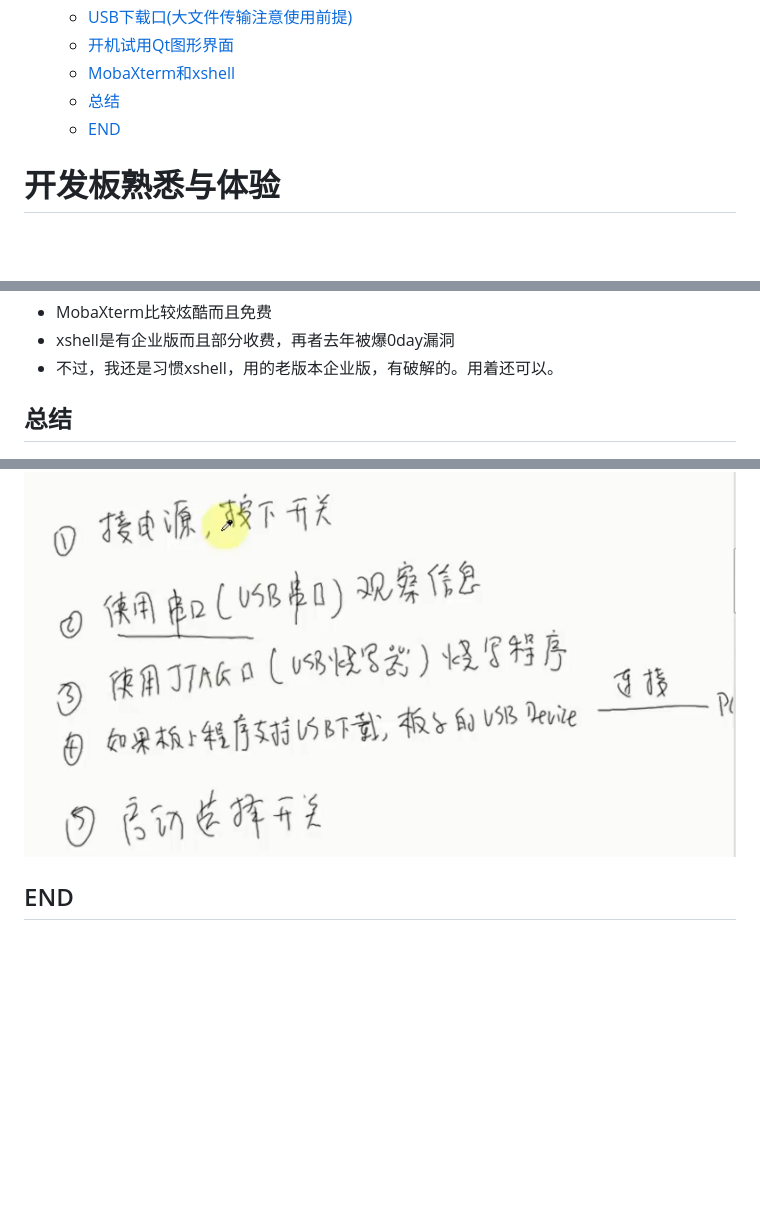
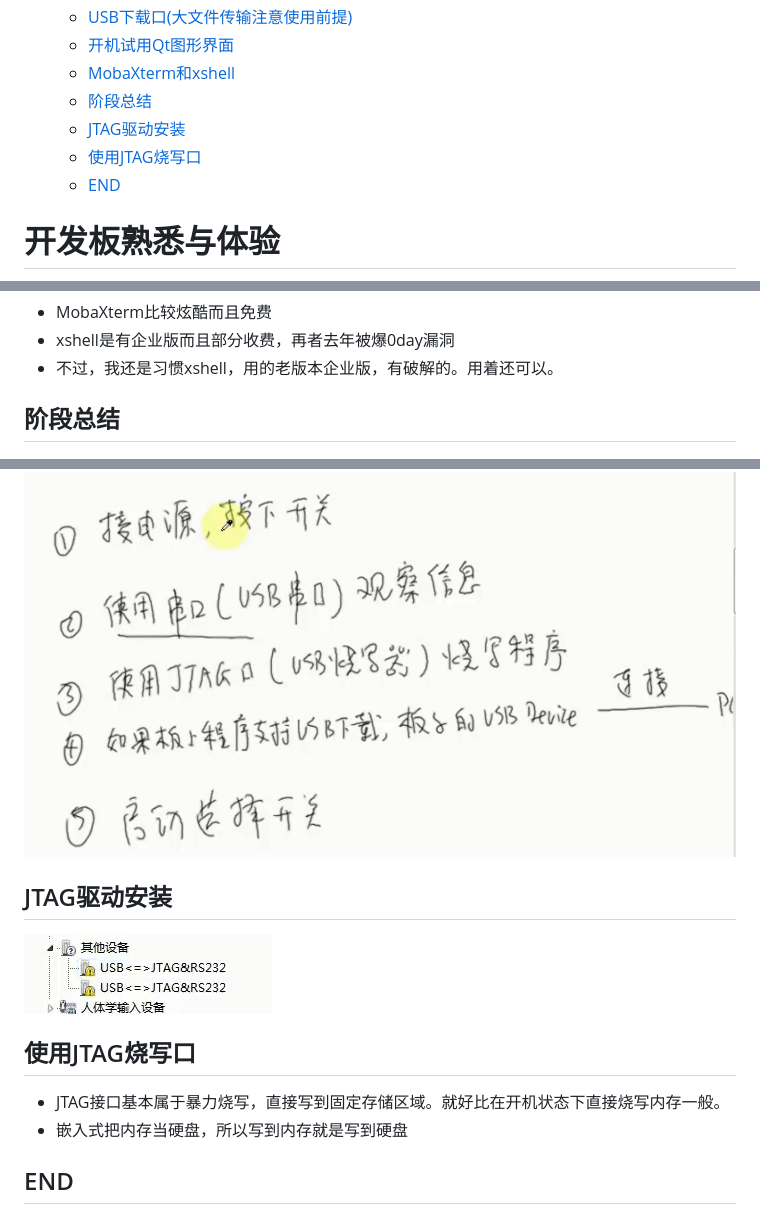
Before and after one commit to yifengyou/jz2440, a Markdown page: docs/ARM体系结构/开发板熟悉与体验.md, 3 parts joined by grey strips. Drawn GitHub-style; pictures changed too: docs/ARM体系结构/image/1535618736389.png (added); blank space fills up the shorter version.

```diff
--- a/docs/ARM体系结构/开发板熟悉与体验.md
+++ b/docs/ARM体系结构/开发板熟悉与体验.md
@@ -6,7 +6,9 @@
 	- [USB下载口(大文件传输注意使用前提)](#usb下载口大文件传输注意使用前提)
 	- [开机试用Qt图形界面](#开机试用qt图形界面)
 	- [MobaXterm和xshell](#mobaxterm和xshell)
-	- [总结](#总结)
+	- [阶段总结](#阶段总结)
+	- [JTAG驱动安装](#jtag驱动安装)
+	- [使用JTAG烧写口](#使用jtag烧写口)
 	- [END](#end)
 
 <!-- /TOC -->
@@ -115,9 +117,22 @@ PC机和开发板互传信息
 * xshell是有企业版而且部分收费，再者去年被爆0day漏洞
 * 不过，我还是习惯xshell，用的老版本企业版，有破解的。用着还可以。
 
-## 总结
+## 阶段总结
 
 ![1535617750067.png](image/1535617750067.png)
 
 
+## JTAG驱动安装
+
+![1535618736389.png](image/1535618736389.png)
+
+
+
+## 使用JTAG烧写口
+
+* JTAG接口基本属于暴力烧写，直接写到固定存储区域。就好比在开机状态下直接烧写内存一般。
+* 嵌入式把内存当硬盘，所以写到内存就是写到硬盘
+
+
+
 ## END
```
Also changed, not shown: docs/ARM体系结构/image/1535618772502.png (added).
